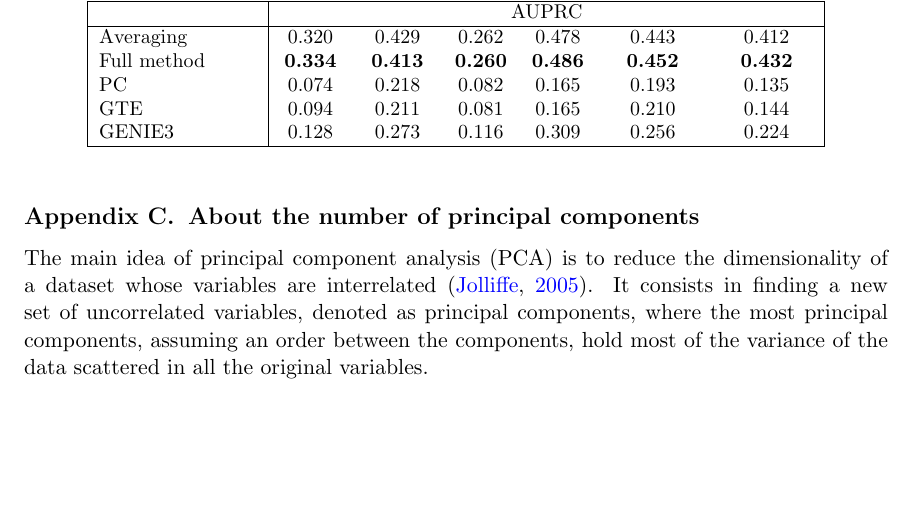
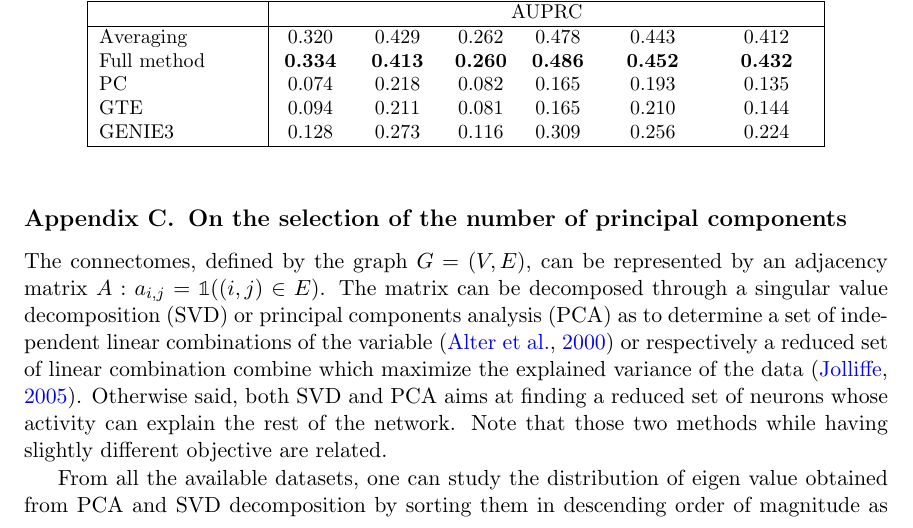
Before and after one commit to asutera/paper-connectomics, a LaTeX thesis (article.tex): part of page 12 of 13, cut so that both start at the same text, the shorter picture padded with empty space. Compiled offline with pdfLaTeX.

Commit message:
workon on appendix C

```diff
--- a/article.tex
+++ b/article.tex
@@ -627,14 +627,20 @@ GENIE3 & 0.128 & 0.273 & 0.116 & 0.309 & 0.256 & 0.224\\ \hline
 \end{tabular}
 \end{table}
 
-\section{About the number of principal components}
+\section{On the selection of the number of principal components}
 \label{app:pca}
 
-The main idea of principal component analysis (PCA) is to reduce the
-dimensionality of a dataset whose variables are interrelated
-\citep{jolliffe2005principal}. It consists in finding a new set of
-uncorrelated variables, denoted as principal components, where the most
-principal components, assuming an order between the components, hold most of the variance of the data scattered in all the original variables.
+The connectomes, defined by the graph $G = (V, E)$,  can be represented by an
+adjacency matrix $A: a_{i,j} = \mathbb{1}((i, j) \in E)$. The matrix can be
+decomposed through a singular value decomposition (SVD) or principal components
+analysis (PCA) as to determine a set of independent linear combinations of the
+variable \citep{alter2000singular} or respectively a reduced  set of linear
+combination combine which maximize the explained variance of the data
+\citep{jolliffe2005principal}. Otherwise said, both SVD and PCA aims at finding
+a reduced set of neurons whose activity can explain the rest of the network.
+Note that those two methods while having slightly different objective are
+related.
 
-Figure~\ref{fig:pca} shows the explained variance (ratio) by compoments and gives a hint about the number of uncorrelated variables required to
-explain all - or, at least, the majority of -  the variation in the original data.
+From all the available datasets, one can study the distribution of eigen value
+obtained from PCA and SVD decomposition by sorting them in descending order of
+magnitude as illustrated on Figure \ref{fig:pca}. For both methods, the  200
```
Also changed, not shown: article.tex (25 more changed lines).
